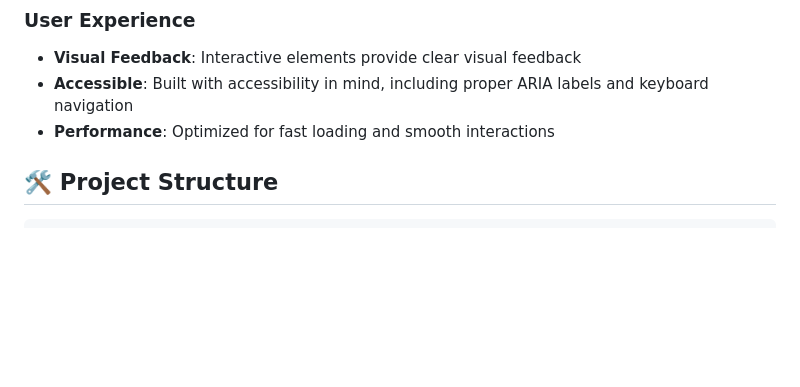
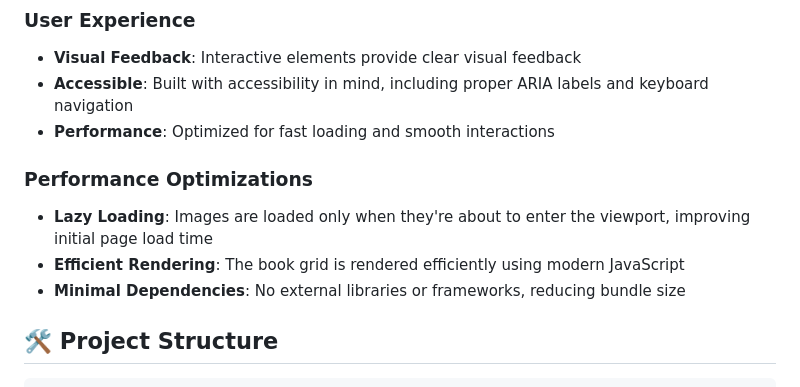
Before and after one commit to FalloutGhoulBusta/The-Literary-Collection, a Markdown page: README.md, the part around the change. Rendered like a GitHub page; blank space fills up the shorter version.

```diff
--- a/README.md
+++ b/README.md
@@ -14,6 +14,11 @@ A responsive online library application built with vanilla HTML, CSS, and JavaSc
 - **Visual Feedback**: Interactive elements provide clear visual feedback
 - **Accessible**: Built with accessibility in mind, including proper ARIA labels and keyboard navigation
 - **Performance**: Optimized for fast loading and smooth interactions
+
+### Performance Optimizations
+- **Lazy Loading**: Images are loaded only when they're about to enter the viewport, improving initial page load time
+- **Efficient Rendering**: The book grid is rendered efficiently using modern JavaScript
+- **Minimal Dependencies**: No external libraries or frameworks, reducing bundle size
 
 ## 🛠️ Project Structure
 
```
